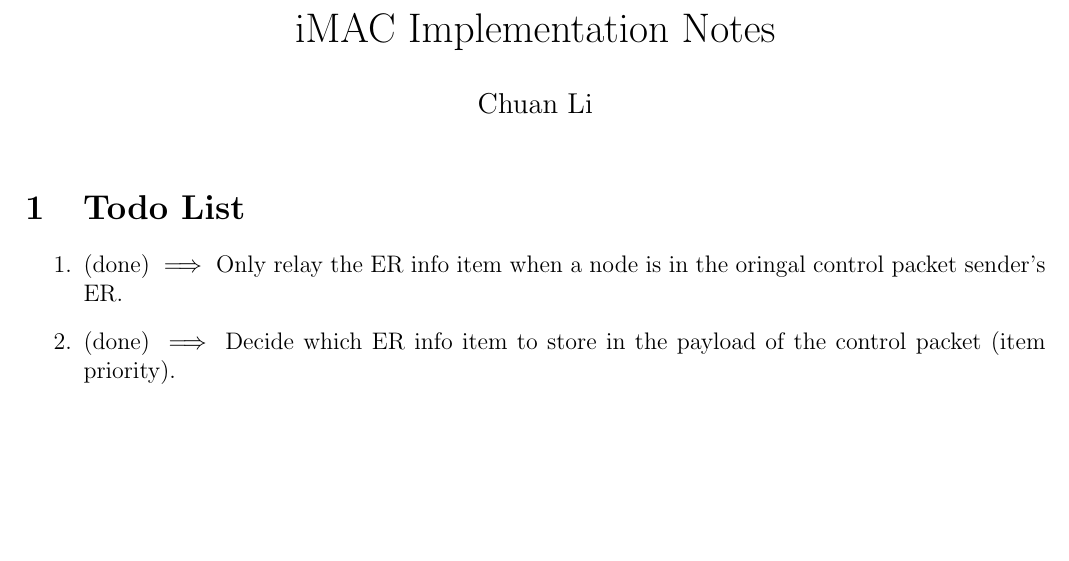
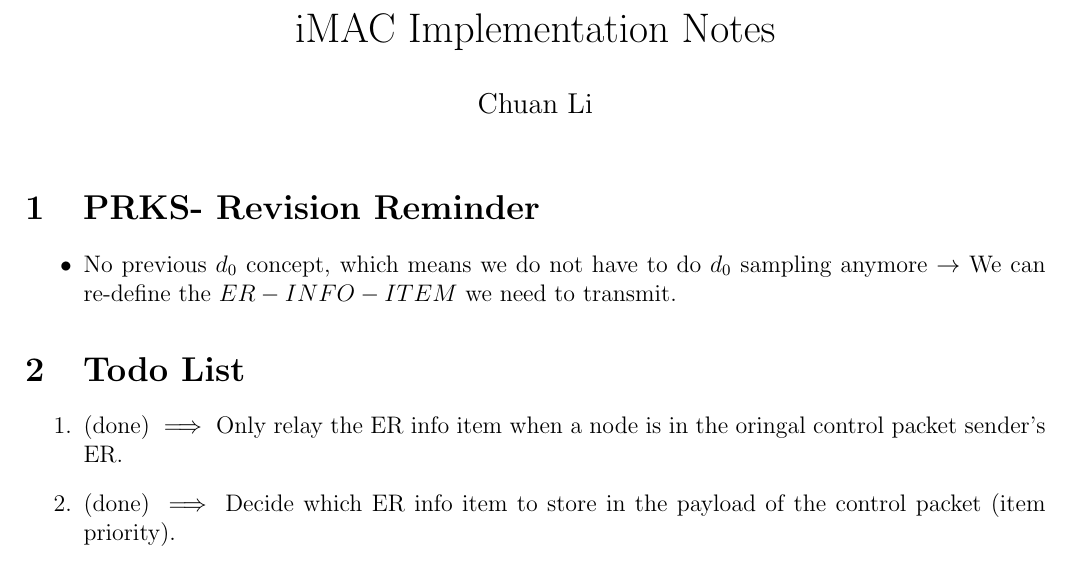
Before and after one commit to lanfker/tdma_imac, a LaTeX document (notes.tex, which reads log.tex): part of page 1 of 2 before the commit and part of page 1 of 3 after it, cut so that both start at the same text, the shorter picture padded with empty space. Compiled offline with pdfLaTeX.

```diff
--- /dev/null
+++ b/log.tex
@@ -0,0 +1,4 @@
+\section {PRKS- Revision Reminder}
+\begin{itemize}
+  \item No previous $d_0$ concept, which means we do not have to do $d_0$ sampling anymore $\rightarrow$ We can re-define the $ER-INFO-ITEM$ we need to transmit.
+\end{itemize}
```
Also changed, not shown: notes.tex (+1 -0 lines), notes.pdf, 2 other files.
